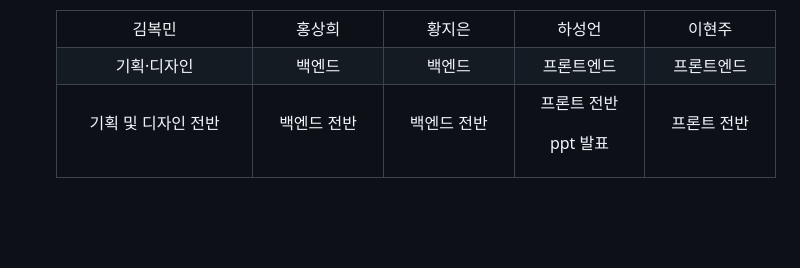
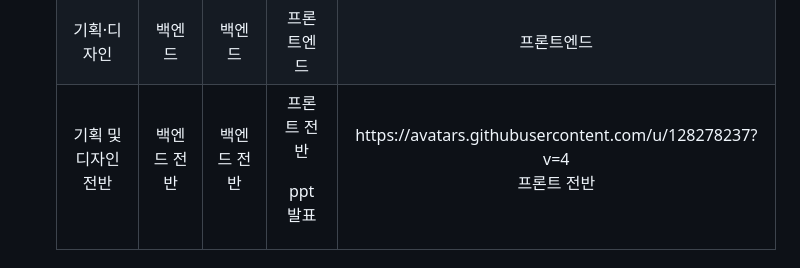
Before and after one commit to 2024-HERETHON/2024-Herethon-8, a Markdown page: README.md, the part around the change. GitHub-like rendering; blank space fills up the shorter version.

```diff
--- a/README.md
+++ b/README.md
@@ -68,6 +68,6 @@
   <td  align="center"><p>백엔드 전반</p></td>
   <td  align="center"><p>백엔드 전반</p></td>
     <td  align="center"><p>프론트 전반</p><p>ppt 발표</p></td>
-   <td  align="center"><p>프론트 전반</p></td>
+   <td  align="center">https://avatars.githubusercontent.com/u/128278237?v=4<p>프론트 전반</p></td>
   </tr>
   </table>
```
